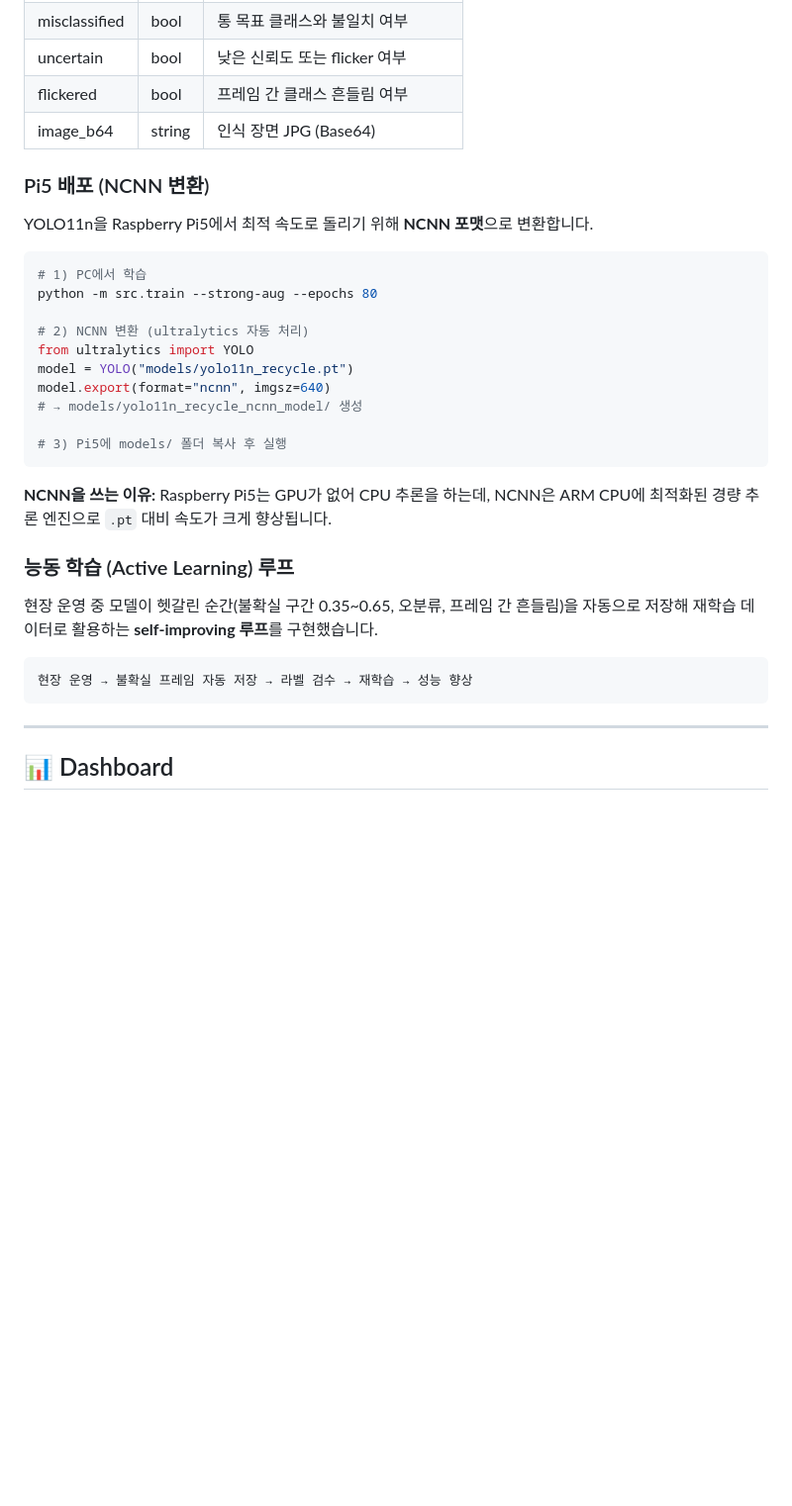
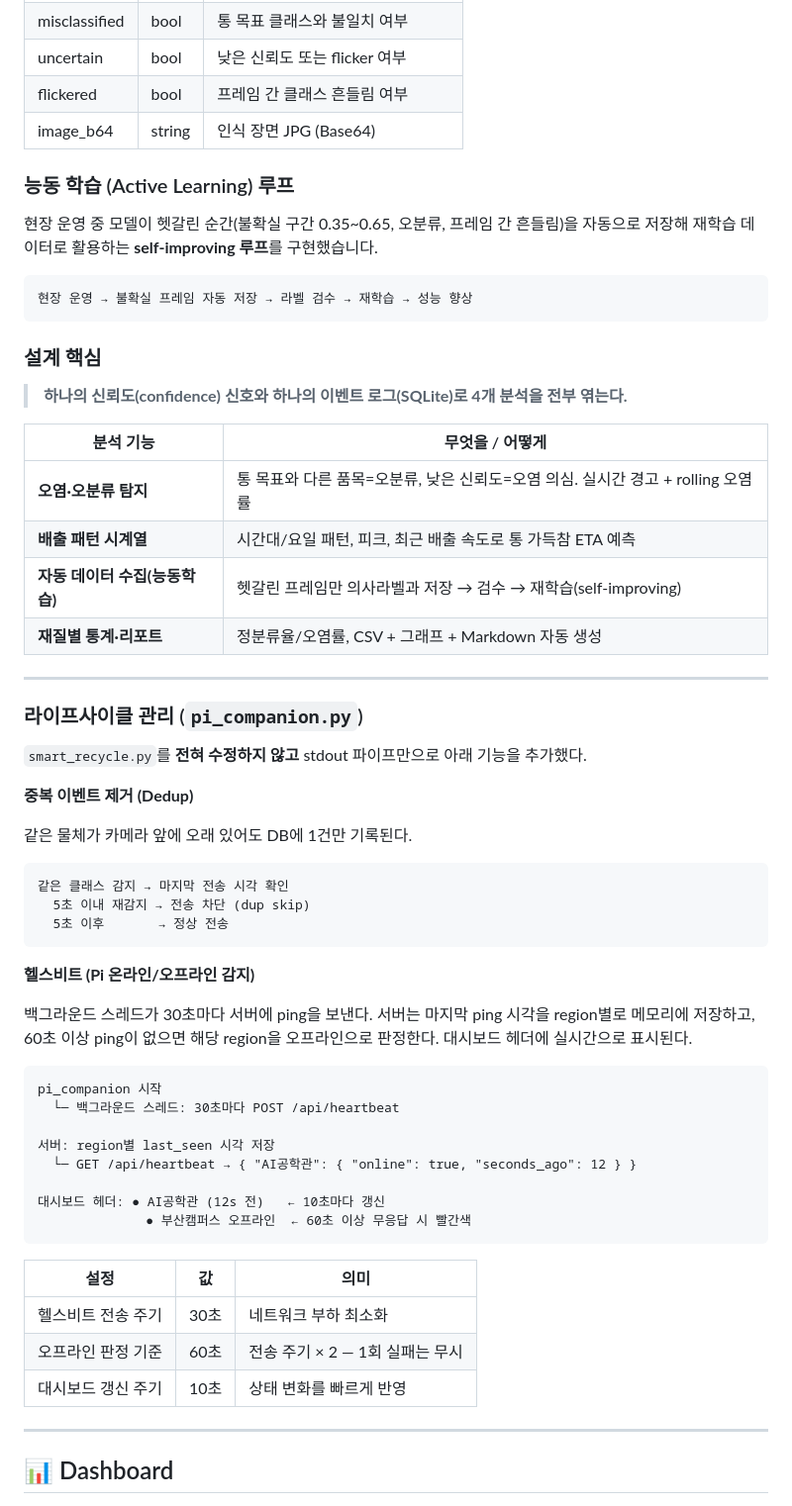
Before and after one commit to Doyunamic-Kwon/smart-recycle-IOT, a Markdown page: README.md, the part around one of its changes. Shown at 99% size. Rendered like a GitHub page; blank space fills up the shorter version.

````diff
--- a/README.md
+++ b/README.md
@@ -263,25 +323,6 @@ Pi → 대시보드 서버로 데이터를 보내는 구조입니다.
 | flickered | bool | 프레임 간 클래스 흔들림 여부 |
 | image_b64 | string | 인식 장면 JPG (Base64) |
 
-### Pi5 배포 (NCNN 변환)
-
-YOLO11n을 Raspberry Pi5에서 최적 속도로 돌리기 위해 **NCNN 포맷**으로 변환합니다.
-
-```bash
-# 1) PC에서 학습
-python -m src.train --strong-aug --epochs 80
-
-# 2) NCNN 변환 (ultralytics 자동 처리)
-from ultralytics import YOLO
-model = YOLO("models/yolo11n_recycle.pt")
-model.export(format="ncnn", imgsz=640)
-# → models/yolo11n_recycle_ncnn_model/ 생성
-
-# 3) Pi5에 models/ 폴더 복사 후 실행
-```
-
-**NCNN을 쓰는 이유:** Raspberry Pi5는 GPU가 없어 CPU 추론을 하는데, NCNN은 ARM CPU에 최적화된 경량 추론 엔진으로 `.pt` 대비 속도가 크게 향상됩니다.
-
 ### 능동 학습 (Active Learning) 루프
 
 현장 운영 중 모델이 헷갈린 순간(불확실 구간 0.35~0.65, 오분류, 프레임 간 흔들림)을 자동으로 저장해 재학습 데이터로 활용하는 **self-improving 루프**를 구현했습니다.
@@ -289,6 +330,54 @@ model.export(format="ncnn", imgsz=640)
 ```
 현장 운영 → 불확실 프레임 자동 저장 → 라벨 검수 → 재학습 → 성능 향상
 ```
+
+### 설계 핵심
+
+> **하나의 신뢰도(confidence) 신호와 하나의 이벤트 로그(SQLite)로 4개 분석을 전부 엮는다.**
+
+| 분석 기능 | 무엇을 / 어떻게 |
+|---|---|
+| **오염·오분류 탐지** | 통 목표와 다른 품목=오분류, 낮은 신뢰도=오염 의심. 실시간 경고 + rolling 오염률 |
+| **배출 패턴 시계열** | 시간대/요일 패턴, 피크, 최근 배출 속도로 통 가득참 ETA 예측 |
+| **자동 데이터 수집(능동학습)** | 헷갈린 프레임만 의사라벨과 저장 → 검수 → 재학습(self-improving) |
+| **재질별 통계·리포트** | 정분류율/오염률, CSV + 그래프 + Markdown 자동 생성 |
+
+---
+
+### 라이프사이클 관리 (`pi_companion.py`)
+
+`smart_recycle.py`를 **전혀 수정하지 않고** stdout 파이프만으로 아래 기능을 추가했다.
+
+**중복 이벤트 제거 (Dedup)**
+
+같은 물체가 카메라 앞에 오래 있어도 DB에 1건만 기록된다.
+
+```
+같은 클래스 감지 → 마지막 전송 시각 확인
+  5초 이내 재감지 → 전송 차단 (dup skip)
+  5초 이후       → 정상 전송
+```
+
+**헬스비트 (Pi 온라인/오프라인 감지)**
+
+백그라운드 스레드가 30초마다 서버에 ping을 보낸다. 서버는 마지막 ping 시각을 region별로 메모리에 저장하고, 60초 이상 ping이 없으면 해당 region을 오프라인으로 판정한다. 대시보드 헤더에 실시간으로 표시된다.
+
+```
+pi_companion 시작
+  └─ 백그라운드 스레드: 30초마다 POST /api/heartbeat
+
+서버: region별 last_seen 시각 저장
+  └─ GET /api/heartbeat → { "AI공학관": { "online": true, "seconds_ago": 12 } }
+
+대시보드 헤더: ● AI공학관 (12s 전)   ← 10초마다 갱신
+              ● 부산캠퍼스 오프라인  ← 60초 이상 무응답 시 빨간색
+```
+
+| 설정 | 값 | 의미 |
+|------|----|------|
+| 헬스비트 전송 주기 | 30초 | 네트워크 부하 최소화 |
+| 오프라인 판정 기준 | 60초 | 전송 주기 × 2 — 1회 실패는 무시 |
+| 대시보드 갱신 주기 | 10초 | 상태 변화를 빠르게 반영 |
 
 ---
 
````
Also changed, not shown: other parts of README.md (+121 -61 lines).
